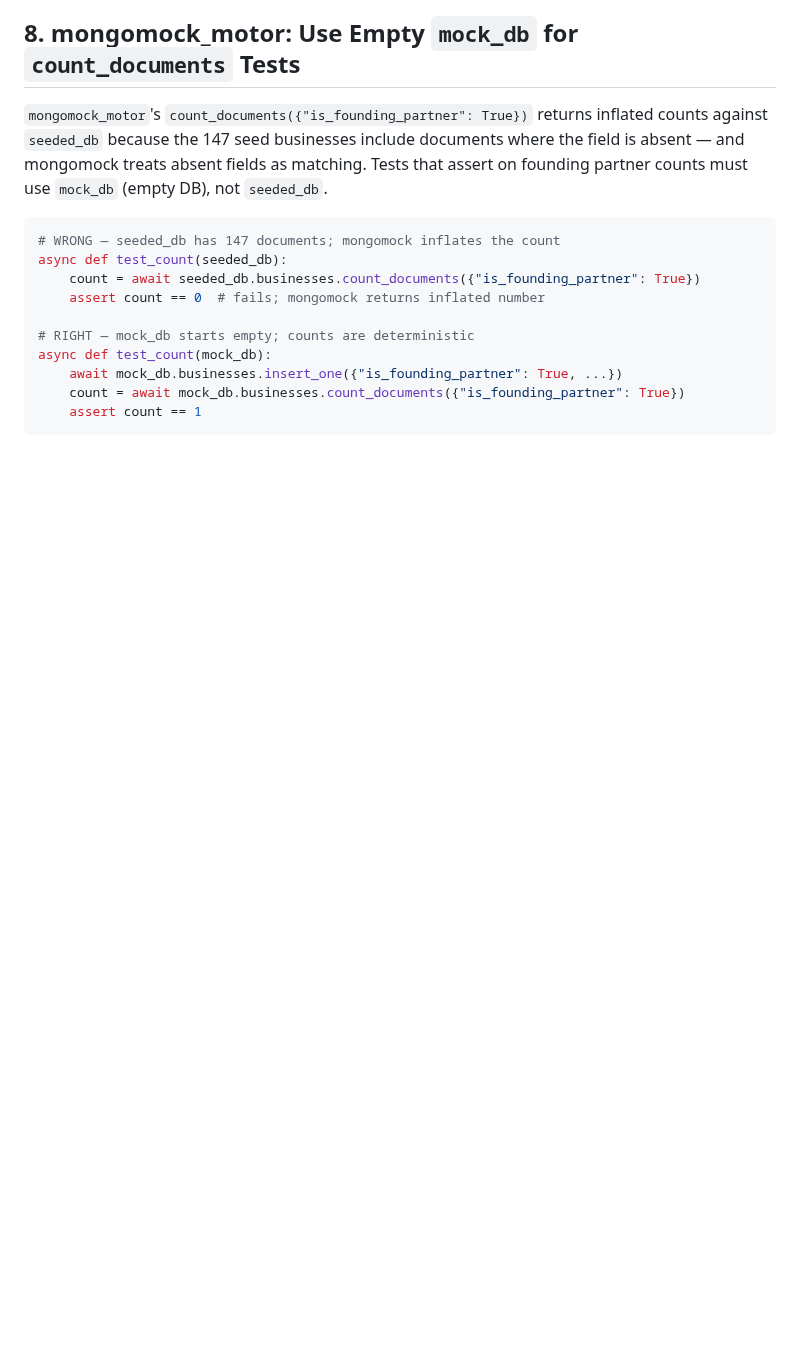
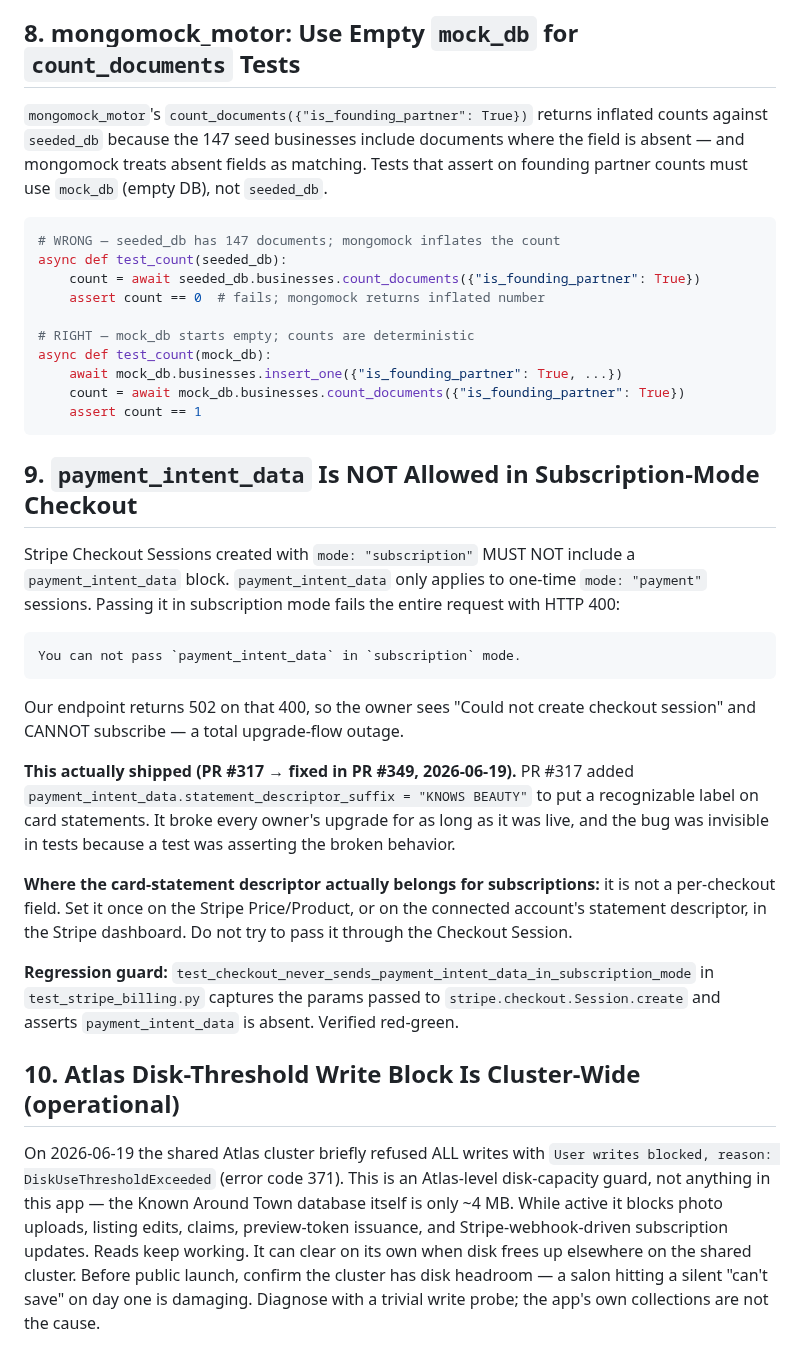
Before and after one commit to david-wi/known-around-town, a Markdown page: .claude/rules/stripe-billing-lessons.md, the part around the change. Drawn GitHub-style; blank space fills up the shorter version.

Commit message:
docs(stripe): record subscription-mode payment_intent_data bug + Atlas disk-block lesson
Problem: PR #317's payment_intent_data block broke every owner's upgrade and was
invisible because a test asserted the broken behavior; also hit a transient
cluster-wide Atlas write block during the owner walk-through.
Solution: Document both so future billing work doesn't reintroduce the Stripe
error and ops knows the disk-block symptom/diagnosis.

Co-Authored-By: Claude Opus 4.8 (1M context) <noreply@anthropic.com>

````diff
--- a/.claude/rules/stripe-billing-lessons.md
+++ b/.claude/rules/stripe-billing-lessons.md
@@ -178,3 +178,44 @@ async def test_count(mock_db):
     count = await mock_db.businesses.count_documents({"is_founding_partner": True})
     assert count == 1
 ```
+
+## 9. `payment_intent_data` Is NOT Allowed in Subscription-Mode Checkout
+
+Stripe Checkout Sessions created with `mode: "subscription"` MUST NOT include a
+`payment_intent_data` block. `payment_intent_data` only applies to one-time
+`mode: "payment"` sessions. Passing it in subscription mode fails the entire
+request with HTTP 400:
+
+```
+You can not pass `payment_intent_data` in `subscription` mode.
+```
+
+Our endpoint returns 502 on that 400, so the owner sees "Could not create
+checkout session" and CANNOT subscribe — a total upgrade-flow outage.
+
+**This actually shipped (PR #317 → fixed in PR #349, 2026-06-19).** PR #317 added
+`payment_intent_data.statement_descriptor_suffix = "KNOWS BEAUTY"` to put a
+recognizable label on card statements. It broke every owner's upgrade for as long
+as it was live, and the bug was invisible in tests because a test was asserting the
+broken behavior.
+
+**Where the card-statement descriptor actually belongs for subscriptions:** it is
+not a per-checkout field. Set it once on the Stripe Price/Product, or on the
+connected account's statement descriptor, in the Stripe dashboard. Do not try to
+pass it through the Checkout Session.
+
+**Regression guard:** `test_checkout_never_sends_payment_intent_data_in_subscription_mode`
+in `test_stripe_billing.py` captures the params passed to `stripe.checkout.Session.create`
+and asserts `payment_intent_data` is absent. Verified red-green.
+
+## 10. Atlas Disk-Threshold Write Block Is Cluster-Wide (operational)
+
+On 2026-06-19 the shared Atlas cluster briefly refused ALL writes with
+`User writes blocked, reason: DiskUseThresholdExceeded` (error code 371). This is
+an Atlas-level disk-capacity guard, not anything in this app — the Known Around
+Town database itself is only ~4 MB. While active it blocks photo uploads, listing
+edits, claims, preview-token issuance, and Stripe-webhook-driven subscription
+updates. Reads keep working. It can clear on its own when disk frees up elsewhere
+on the shared cluster. Before public launch, confirm the cluster has disk headroom
+— a salon hitting a silent "can't save" on day one is damaging. Diagnose with a
+trivial write probe; the app's own collections are not the cause.
````
